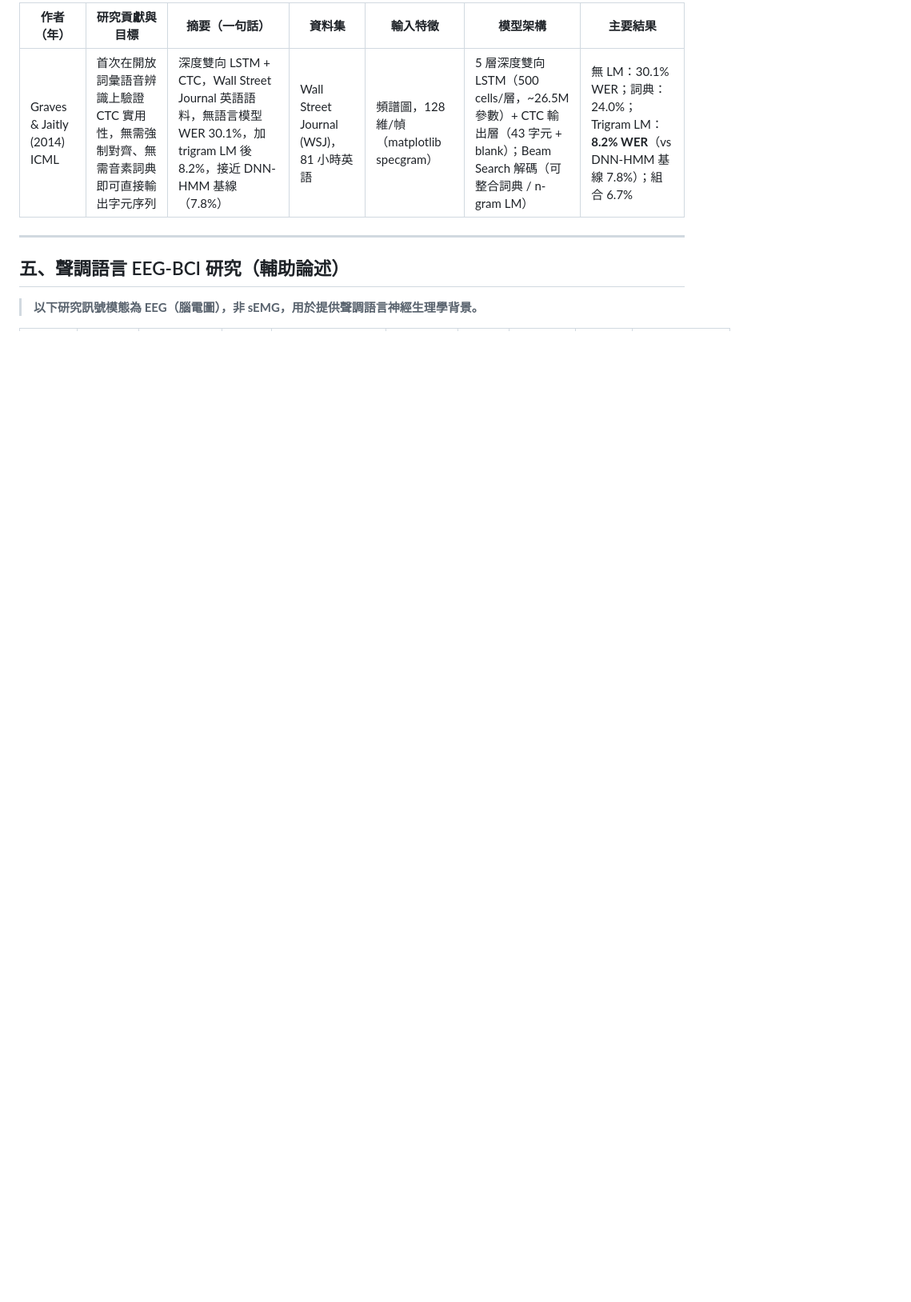
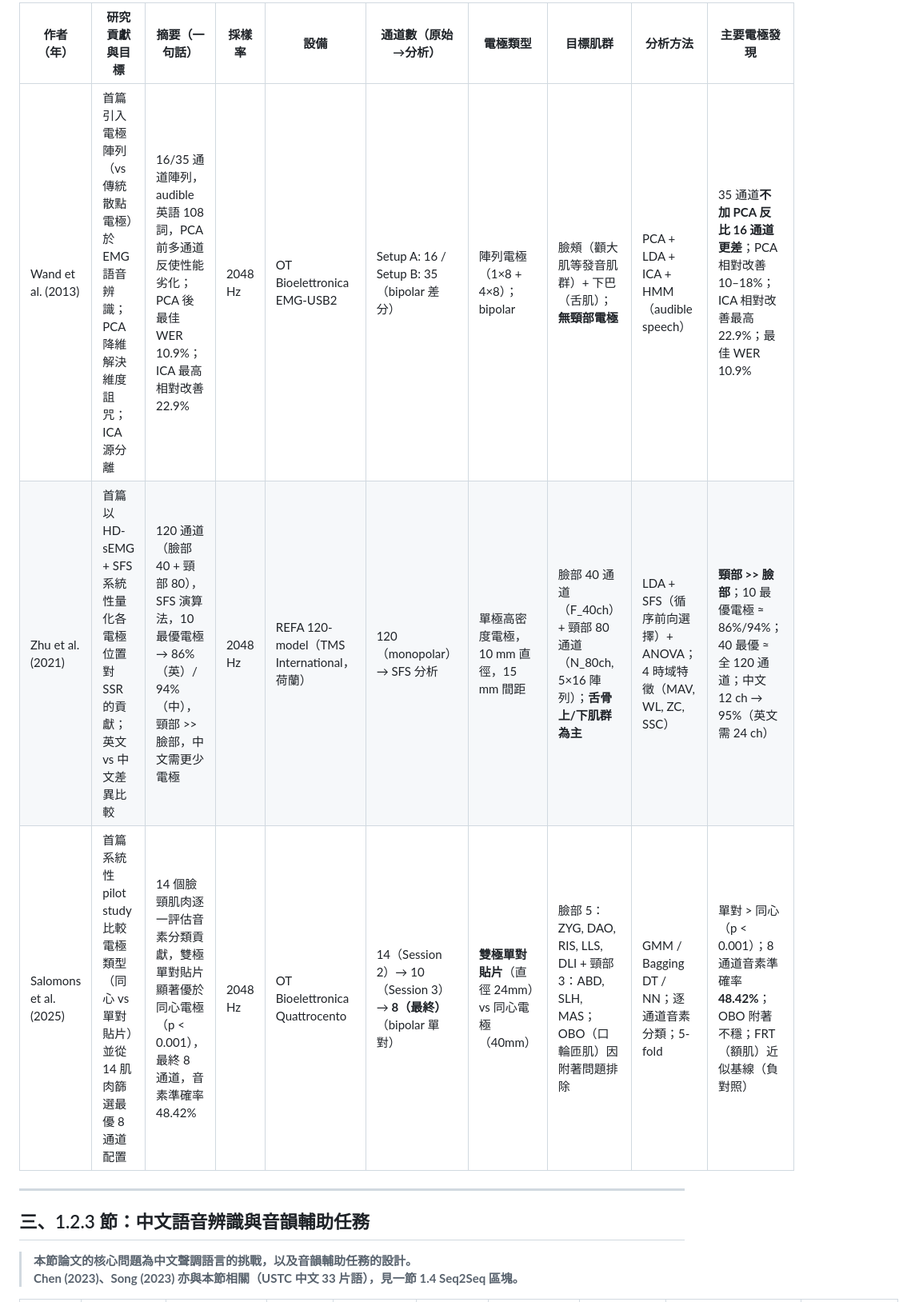
Before and after one commit to rayopenclaw316-gif/ray-agent, a Markdown page: papers/literature_comparison_table.md, the part around one of its changes. Shown at 80% size. GitHub-like rendering; blank space fills up the shorter version.

```diff
--- a/papers/literature_comparison_table.md
+++ b/papers/literature_comparison_table.md
@@ -75,11 +55,14 @@
 
-| 作者（年） | 研究貢獻與目標 | 摘要（一句話） | 資料集 | 輸入特徵 | 模型架構 | 主要結果 |
-|-----------|-------------|------------|--------|---------|---------|--------|
-| Graves & Jaitly (2014) ICML | 首次在開放詞彙語音辨識上驗證 CTC 實用性，無需強制對齊、無需音素詞典即可直接輸出字元序列 | 深度雙向 LSTM + CTC，Wall Street Journal 英語語料，無語言模型 WER 30.1%，加 trigram LM 後 8.2%，接近 DNN-HMM 基線（7.8%） | Wall Street Journal (WSJ)，81 小時英語 | 頻譜圖，128 維/幀（matplotlib specgram）| 5 層深度雙向 LSTM（500 cells/層，~26.5M 參數）+ CTC 輸出層（43 字元 + blank）；Beam Search 解碼（可整合詞典 / n-gram LM）| 無 LM：30.1% WER；詞典：24.0%；Trigram LM：**8.2% WER**（vs DNN-HMM 基線 7.8%）；組合 6.7% |
+| 作者（年） | 研究貢獻與目標 | 摘要（一句話） | 採樣率 | 設備 | 通道數（原始→分析）| 電極類型 | 目標肌群 | 分析方法 | 主要電極發現 |
+|-----------|-------------|------------|------|------|-----------------|---------|---------|---------|------------|
+| Wand et al. (2013) | 首篇引入電極陣列（vs 傳統散點電極）於 EMG 語音辨識；PCA 降維解決維度詛咒；ICA 源分離 | 16/35 通道陣列，audible 英語 108 詞，PCA 前多通道反使性能劣化；PCA 後最佳 WER 10.9%；ICA 最高相對改善 22.9% | 2048 Hz | OT Bioelettronica EMG-USB2 | Setup A: 16 / Setup B: 35（bipolar 差分）| 陣列電極（1×8 + 4×8）；bipolar | 臉頰（顴大肌等發音肌群）+ 下巴（舌肌）；**無頸部電極** | PCA + LDA + ICA + HMM（audible speech）| 35 通道**不加 PCA 反比 16 通道更差**；PCA 相對改善 10–18%；ICA 相對改善最高 22.9%；最佳 WER 10.9% |
+| Zhu et al. (2021) | 首篇以 HD-sEMG + SFS 系統性量化各電極位置對 SSR 的貢獻；英文 vs 中文差異比較 | 120 通道（臉部 40 + 頸部 80），SFS 演算法，10 最優電極 → 86%（英）/ 94%（中），頸部 >> 臉部，中文需更少電極 | 2048 Hz | REFA 120-model（TMS International，荷蘭）| 120（monopolar）→ SFS 分析 | 單極高密度電極，10 mm 直徑，15 mm 間距 | 臉部 40 通道（F_40ch）+ 頸部 80 通道（N_80ch, 5×16 陣列）；**舌骨上/下肌群為主** | LDA + SFS（循序前向選擇）+ ANOVA；4 時域特徵（MAV, WL, ZC, SSC）| **頸部 >> 臉部**；10 最優電極 ≈ 86%/94%；40 最優 ≈ 全 120 通道；中文 12 ch → 95%（英文需 24 ch）|
+| Salomons et al. (2025) | 首篇系統性 pilot study 比較電極類型（同心 vs 單對貼片）並從 14 肌肉篩選最優 8 通道配置 | 14 個臉頸肌肉逐一評估音素分類貢獻，雙極單對貼片顯著優於同心電極（p < 0.001），最終 8 通道，音素準確率 48.42% | 2048 Hz | OT Bioelettronica Quattrocento | 14（Session 2）→ 10（Session 3）→ **8（最終）**（bipolar 單對）| **雙極單對貼片**（直徑 24mm）vs 同心電極（40mm）| 臉部 5：ZYG, DAO, RIS, LLS, DLI + 頸部 3：ABD, SLH, MAS；OBO（口輪匝肌）因附著問題排除 | GMM / Bagging DT / NN；逐通道音素分類；5-fold | 單對 > 同心（p < 0.001）；8 通道音素準確率 **48.42%**；OBO 附著不穩；FRT（額肌）近似基線（負對照）|
 
 ---
 
-## 五、聲調語言 EEG-BCI 研究（輔助論述）
+## 三、1.2.3 節：中文語音辨識與音韻輔助任務
 
-> **以下研究訊號模態為 EEG（腦電圖），非 sEMG，用於提供聲調語言神經生理學背景。**
+> **本節論文的核心問題為中文聲調語言的挑戰，以及音韻輔助任務的設計。**
+> **Chen (2023)、Song (2023) 亦與本節相關（USTC 中文 33 片語），見一節 1.4 Seq2Seq 區塊。**
 
```
Also changed, not shown: other parts of papers/literature_comparison_table.md (+75 -63 lines).
